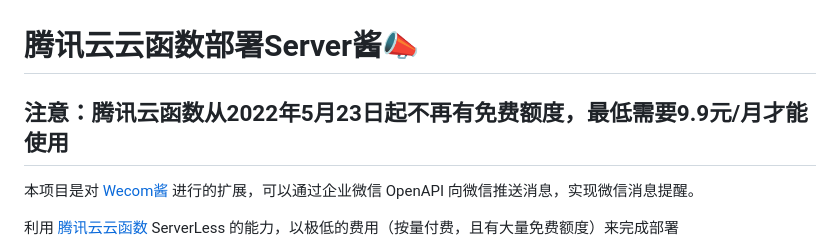
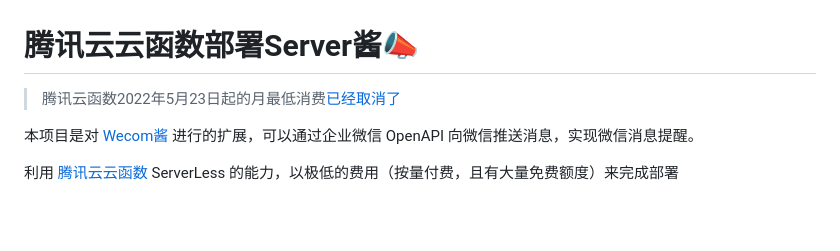
Before and after one commit to easychen/wecomchan, a Markdown page: go-scf/README.md, the part around the change. Rendered like a GitHub page; blank space fills up the shorter version.

```diff
--- a/go-scf/README.md
+++ b/go-scf/README.md
@@ -1,6 +1,6 @@
 # 腾讯云云函数部署Server酱📣
 
-## 注意：腾讯云函数从2022年5月23日起不再有免费额度，最低需要9.9元/月才能使用
+> 腾讯云函数2022年5月23日起的月最低消费[已经取消了](https://cloud.tencent.com/document/product/583/104909)
 
 本项目是对 [Wecom酱](https://github.com/easychen/wecomchan) 进行的扩展，可以通过企业微信 OpenAPI 向微信推送消息，实现微信消息提醒。
 
```
